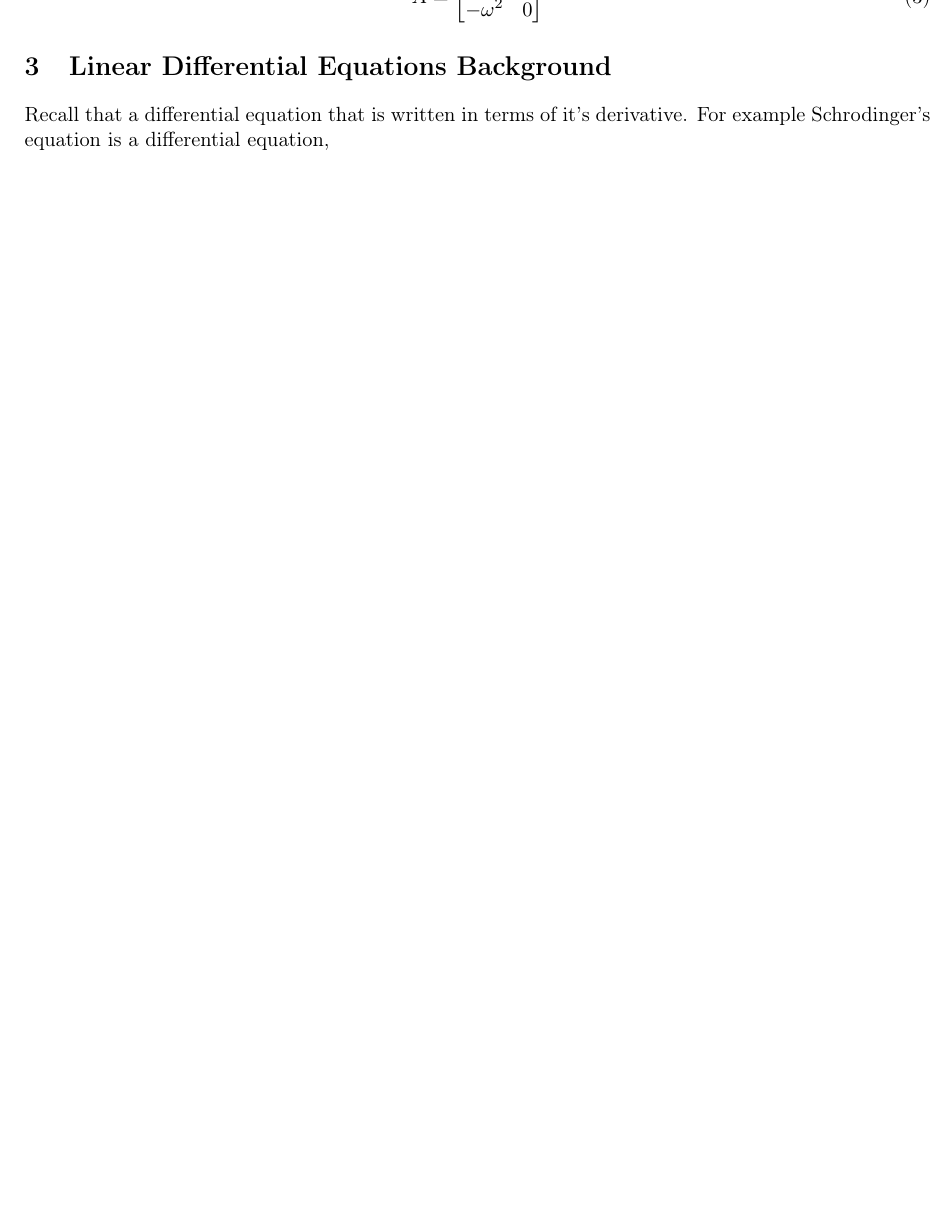
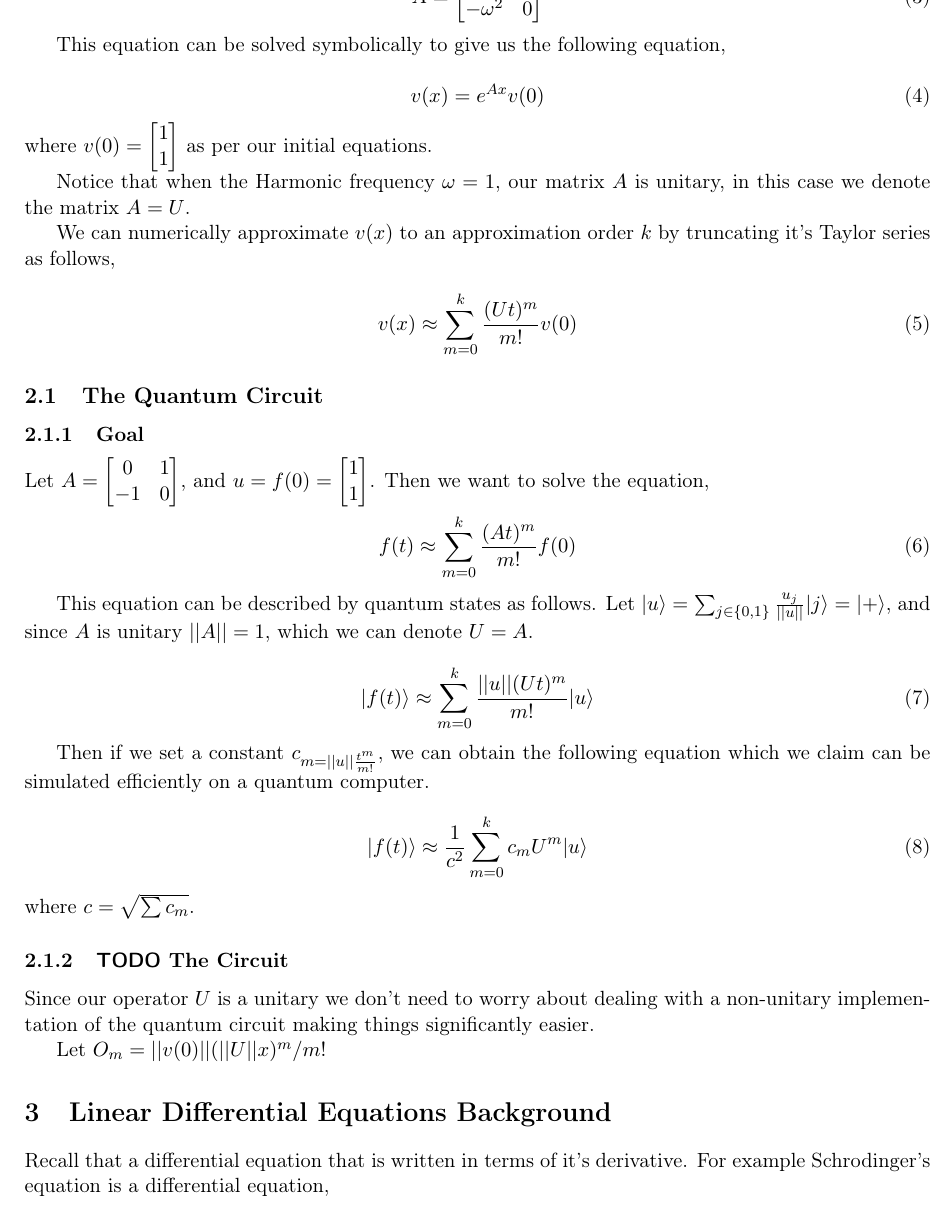
Before and after one commit to UTS-Projects-2021-2025/quantum-software-differential-equations, a LaTeX document (notes/lde-quantum-algorithm-note.tex): part of page 2 of 2 before the commit and part of page 2 of 3 after it, cut so that both start at the same text, the shorter picture padded with empty space. The pictures show the PDF file notes/lde-quantum-algorithm-note.pdf that the author committed with the source.

Commit message:
updated notes

```diff
--- a/notes/lde-quantum-algorithm-note.tex
+++ b/notes/lde-quantum-algorithm-note.tex
@@ -70,8 +70,51 @@ where
 \begin{equation}
 A = \begin{bmatrix}0 & 1\\ -\omega^{2} & 0\end{bmatrix}
 \end{equation}
+
+This equation can be solved symbolically to give us the following equation,
+
+\begin{equation}
+v(x) = e^{Ax}v(0)
+\end{equation}
+where \(v(0) = \begin{bmatrix}1 \\ 1\end{bmatrix}\) as per our initial equations.
+
+Notice that when the Harmonic frequency \(\omega = 1\), our matrix \(A\) is unitary, in this case we denote the matrix \(A = U\).
+
+We can numerically approximate \(v(x)\) to an approximation order \(k\) by truncating it's Taylor series as follows,
+
+\begin{equation}
+v(x) \approx \sum^{k}_{m=0} \frac{(Ut)^{m}}{m!}v(0)
+\end{equation}
+\subsection{The Quantum Circuit}
+\label{sec:org98da7c2}
+\subsubsection{Goal}
+\label{sec:org3abc678}
+Let \(A = \begin{bmatrix}0 & 1\\ -1 & 0\end{bmatrix}\), and \(u = f(0) = \begin{bmatrix}1\\ 1\end{bmatrix}\). Then we want to solve the equation,
+
+\begin{equation}
+f(t)\approx \sum^{k}_{m=0}\frac{(At)^{m}}{m!}f(0)
+\end{equation}
+
+This equation can be described by quantum states as follows. Let \(\ket{u}=\sum_{j\in \{0,1\}}\frac{u_{j}}{||u||}\ket{j}=\ket{+}\), and since \(A\) is unitary \(||A||=1\), which we can denote \(U=A\).
+
+\begin{equation}
+\ket{f(t)}\approx \sum^{k}_{m=0}\frac{||u||(Ut)^{m}}{m!}\ket{u}
+\end{equation}
+
+Then if we set a constant \(c_{m=||u||\frac{t^{m}}{m!}\), we can obtain the following equation which we claim can be simulated efficiently on a quantum computer.
+
+\begin{equation}
+\ket{f(t)}\approx \frac{1}{c^{2}}\sum^{k}_{m=0}c_{m}U^{m}\ket{u}
+\end{equation}
+where \(c = \sqrt{\sum c_{m}}\).
+\subsubsection{{\bfseries\sffamily TODO} The Circuit}
+\label{sec:org00f6fb3}
+
+Since our operator \(U\) is a unitary we don't need to worry about dealing with a non-unitary implementation of the quantum circuit making things significantly easier.
+
+Let \(O_{m} = ||v(0)||(||U||x)^{m}/m!\)
 \section{Linear Differential Equations Background}
-\label{sec:orgd7c8325}
+\label{sec:org267fa90}
 
 Recall that a differential equation that is written in terms of it's derivative. For example Schrodinger's equation is a differential equation,
 
```
Also changed, not shown: notes/lde-quantum-algorithm-note.pdf, notes/lde-quantum-algorithm-note.tex (23 more changed lines), 2 other files.
